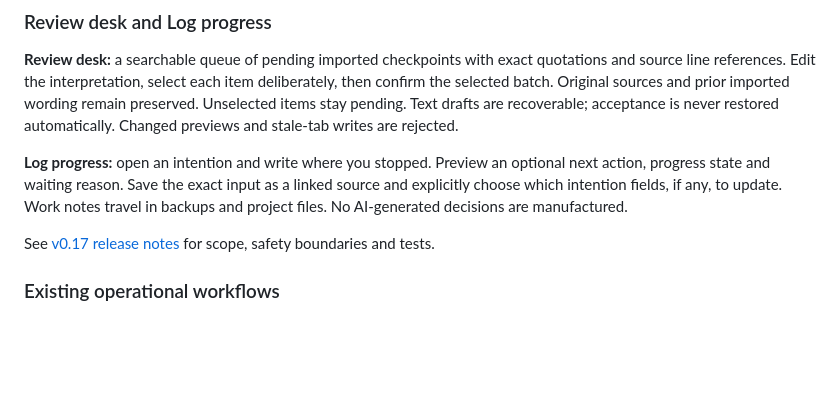
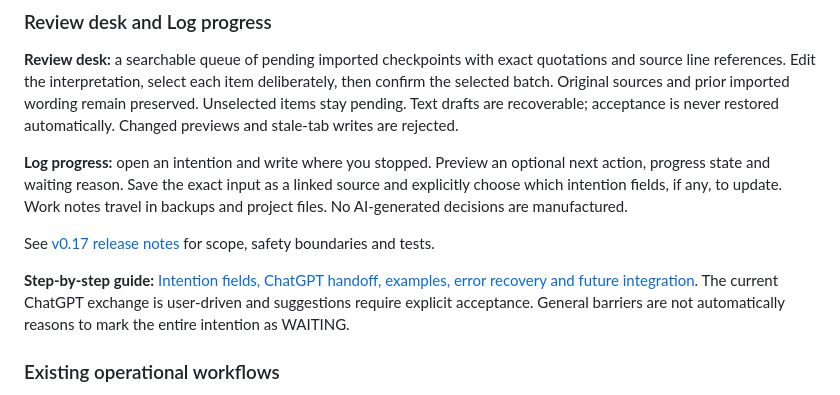
Before and after one commit to exemptus9/artificial-continuity, a Markdown page: README.md, the part around the change. Rendered like a GitHub page; blank space fills up the shorter version.

Commit message:
Link the end-user ChatGPT handoff and intention field guide

```diff
--- a/README.md
+++ b/README.md
@@ -30,6 +30,8 @@ See [family architecture](docs/FAMILY_ARCHITECTURE.md), [migration](docs/FAMILY_
 **Log progress:** open an intention and write where you stopped. Preview an optional next action, progress state and waiting reason. Save the exact input as a linked source and explicitly choose which intention fields, if any, to update. Work notes travel in backups and project files. No AI-generated decisions are manufactured.
 
 See [v0.17 release notes](docs/V0_17_RELEASE.md) for scope, safety boundaries and tests.
+
+**Step-by-step guide:** [Intention fields, ChatGPT handoff, examples, error recovery and future integration](docs/INTENTIONS_AND_CHATGPT_BRIDGE.md). The current ChatGPT exchange is user-driven and suggestions require explicit acceptance. General barriers are not automatically reasons to mark the entire intention as WAITING.
 
 ### Existing operational workflows
 
```
